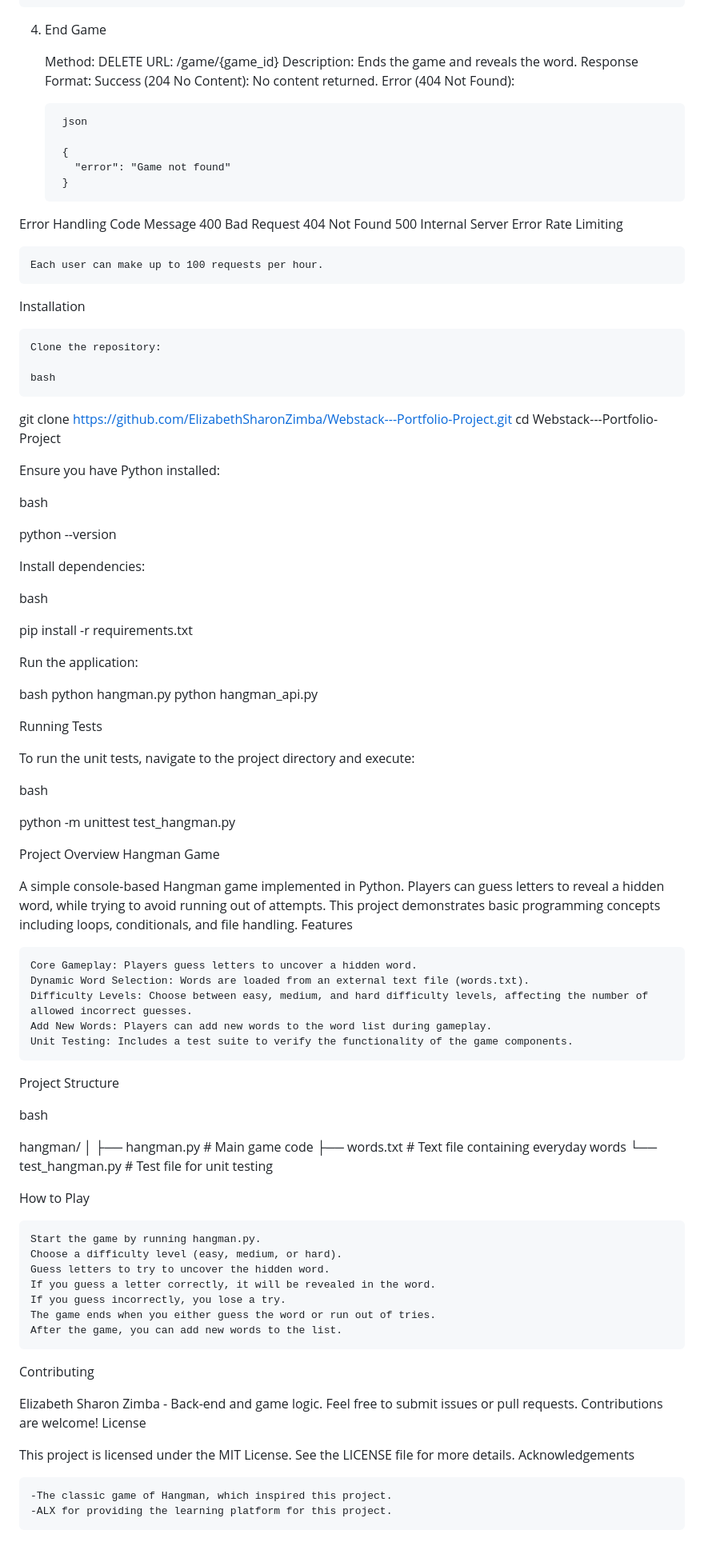
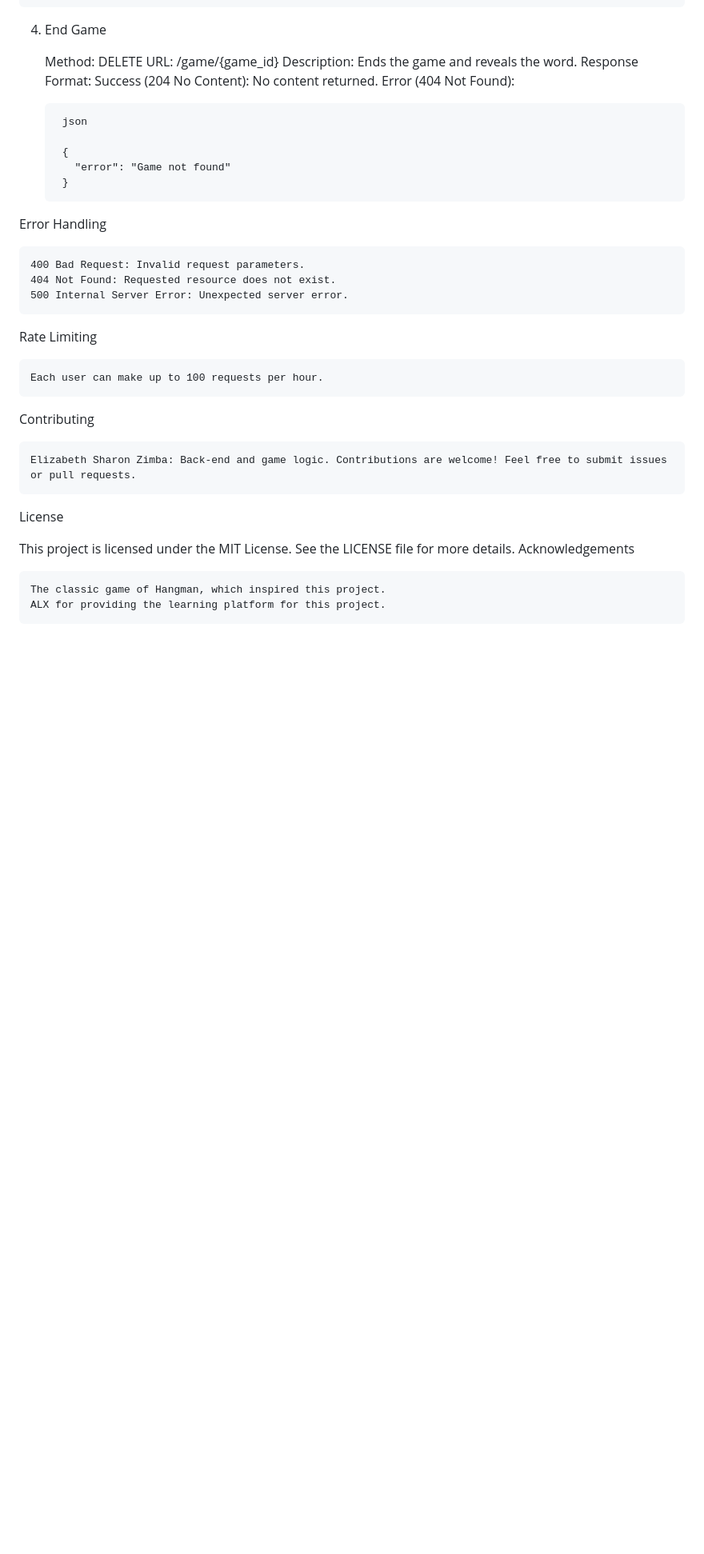
Before and after one commit to ElizabethSharonZimba/Webstack---Portfolio-Project, a Markdown page: README.md, the part around the change printed below. Shown: that part at 80% size. Rendered like a GitHub page; blank space fills up the shorter version.

```diff
--- a/README.md
+++ b/README.md
@@ -106,8 +163,7 @@ json
     URL: /game/{game_id}
     Description: Ends the game and reveals the word.
     Response Format:
-        Success (204 No Content):
-            No content returned.
+        Success (204 No Content): No content returned.
         Error (404 Not Found):
 
         json
@@ -117,88 +173,23 @@ json
         }
 
 Error Handling
-Code	Message
-400	Bad Request
-404	Not Found
-500	Internal Server Error
+
+    400 Bad Request: Invalid request parameters.
+    404 Not Found: Requested resource does not exist.
+    500 Internal Server Error: Unexpected server error.
+
 Rate Limiting
 
     Each user can make up to 100 requests per hour.
 
-Installation
-
-    Clone the repository:
-
-    bash
-
-git clone https://github.com/ElizabethSharonZimba/Webstack---Portfolio-Project.git
-cd Webstack---Portfolio-Project
-
-Ensure you have Python installed:
-
-bash
-
-python --version
-
-Install dependencies:
-
-bash
-
-pip install -r requirements.txt
-
-Run the application:
-
-bash
-   python hangman.py
-   python hangman_api.py
-
-Running Tests
-
-To run the unit tests, navigate to the project directory and execute:
-
-bash
-
-python -m unittest test_hangman.py
-
-Project Overview
-Hangman Game
-
-A simple console-based Hangman game implemented in Python. Players can guess letters to reveal a hidden word, while trying to avoid running out of attempts. This project demonstrates basic programming concepts including loops, conditionals, and file handling.
-Features
-
-    Core Gameplay: Players guess letters to uncover a hidden word.
-    Dynamic Word Selection: Words are loaded from an external text file (words.txt).
-    Difficulty Levels: Choose between easy, medium, and hard difficulty levels, affecting the number of allowed incorrect guesses.
-    Add New Words: Players can add new words to the word list during gameplay.
-    Unit Testing: Includes a test suite to verify the functionality of the game components.
-
-Project Structure
-
-bash
-
-hangman/
-│
-├── hangman.py            # Main game code
-├── words.txt             # Text file containing everyday words
-└── test_hangman.py       # Test file for unit testing
-
-How to Play
-
-    Start the game by running hangman.py.
-    Choose a difficulty level (easy, medium, or hard).
-    Guess letters to try to uncover the hidden word.
-    If you guess a letter correctly, it will be revealed in the word.
-    If you guess incorrectly, you lose a try.
-    The game ends when you either guess the word or run out of tries.
-    After the game, you can add new words to the list.
-
 Contributing
 
-Elizabeth Sharon Zimba - Back-end and game logic. Feel free to submit issues or pull requests. Contributions are welcome!
+    Elizabeth Sharon Zimba: Back-end and game logic. Contributions are welcome! Feel free to submit issues or pull requests.
+
 License
 
 This project is licensed under the MIT License. See the LICENSE file for more details.
 Acknowledgements
 
-    -The classic game of Hangman, which inspired this project.
-    -ALX for providing the learning platform for this project.
+    The classic game of Hangman, which inspired this project.
+    ALX for providing the learning platform for this project.
```
Also changed, not shown: other parts of README.md (+75 -18 lines).
